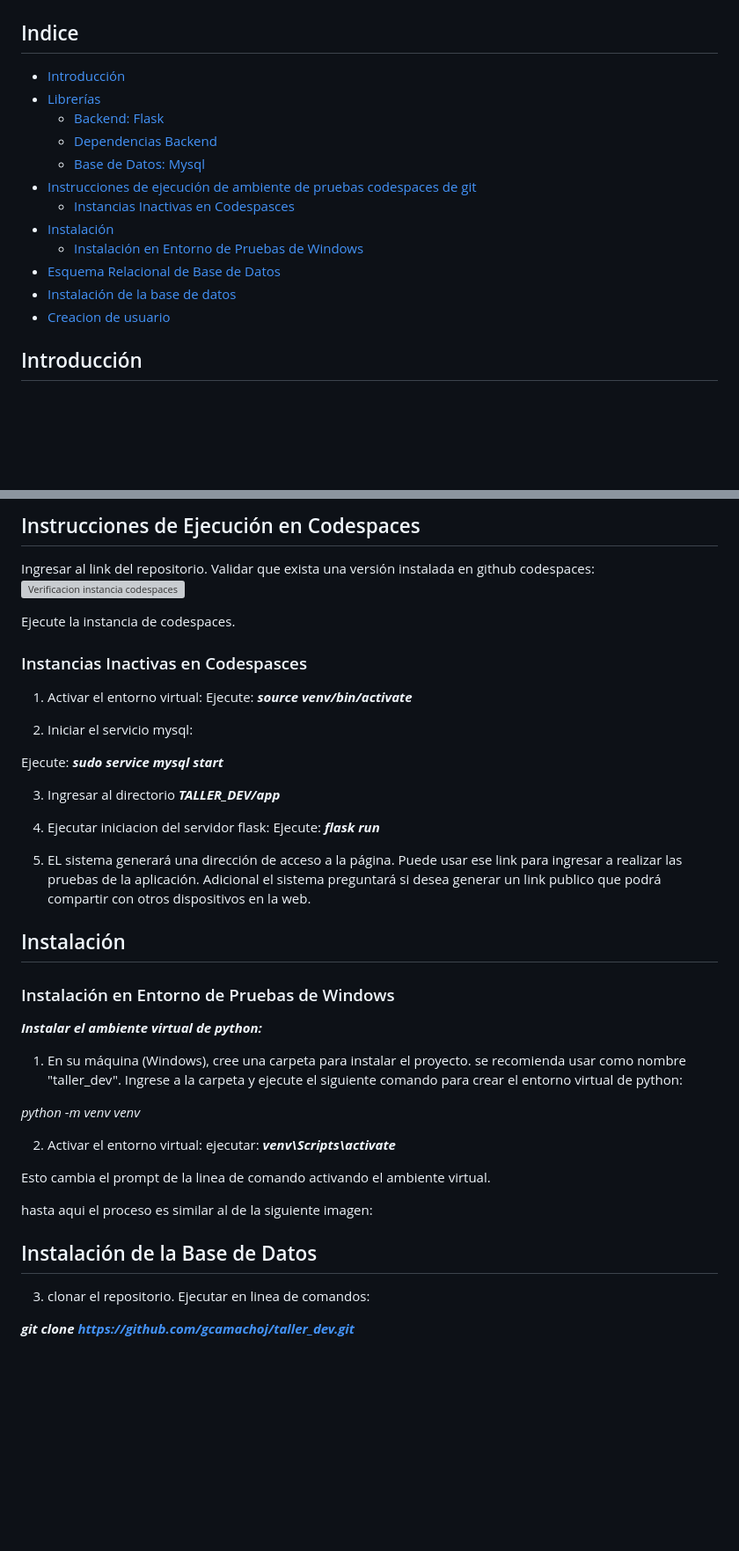
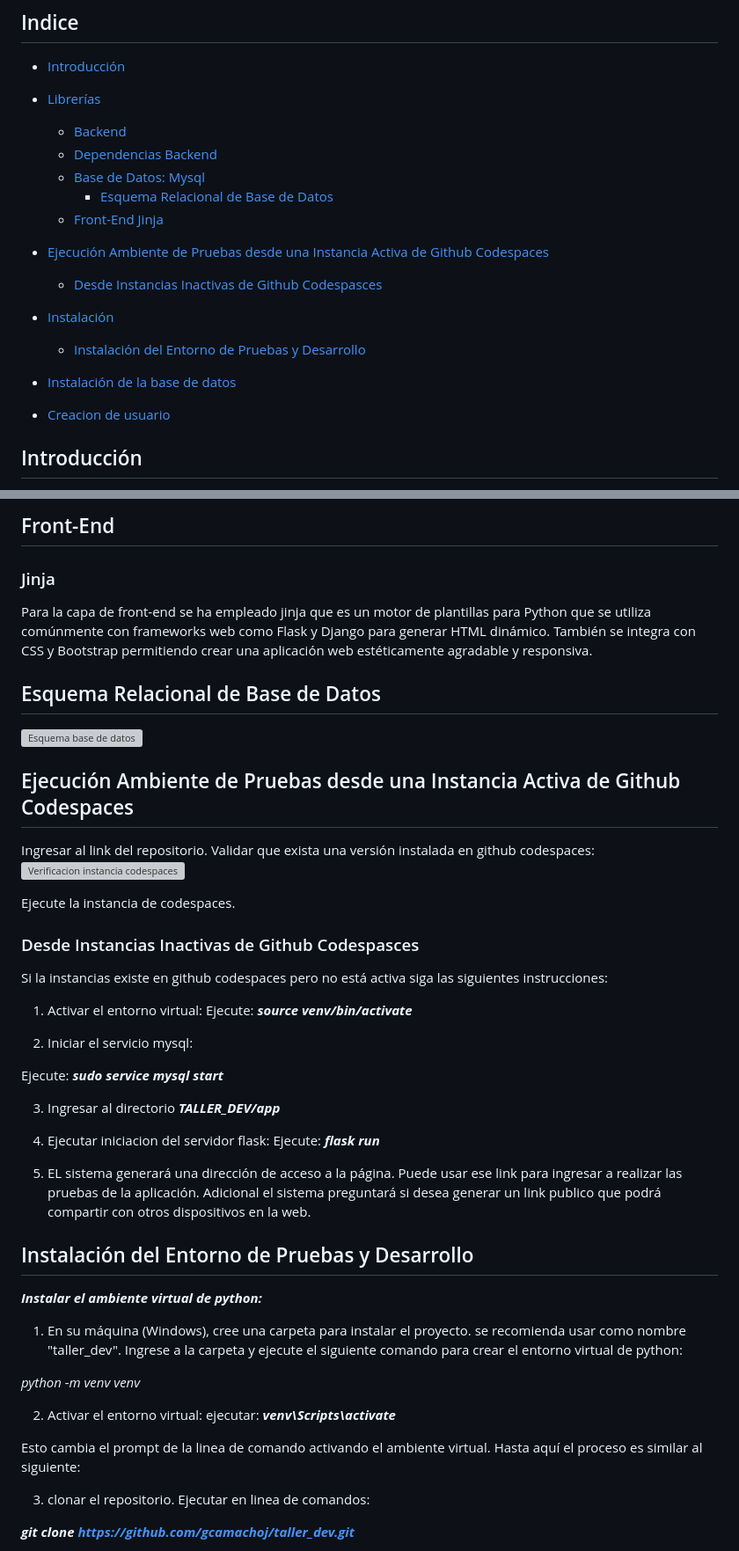
Before and after one commit to gcamachoj/taller_dev, a Markdown page: README.md, 2 parts joined by grey strips. Shown at 88% size. Drawn GitHub-style; blank space fills up the shorter version; grey boxes are pictures that could not be loaded.

Commit message:
documentacion..

```diff
--- a/README.md
+++ b/README.md
@@ -3,15 +3,18 @@
 ## Indice
 - [Introducción](#Introducción)
 - [Librerías](#Librerías)
-    - [Backend: Flask](#Backend:-Flask)
+    - [Backend](#Backend)
     - [Dependencias Backend](#Dependencias-Backend)
-    - [Base de Datos: Mysql](#Base-de-Datos:-My-SQL)
-- [Instrucciones de ejecución de ambiente de pruebas codespaces de git](#INSTRUCCIONES-DE-EJECUCION-DEMO-CODESPACES)
-    - [Instancias Inactivas en Codespasces](#Instancias-Inactivas-en-Codespasces)
+    - [Base de Datos: Mysql](#Base-de-Datos-MySQL)
+        - [Esquema Relacional de Base de Datos](#Esquema-Relacional-de-Base-de-Datos)
+    - [Front-End](#Front-End)
+        [Jinja](#Jinja)
+- [Ejecución Ambiente de Pruebas desde una Instancia Activa de Github Codespaces](#Ejecución-Ambiente-de-Pruebas-desde-una-Instancia-Activa-de-Github-Codespaces)
+    - [Desde Instancias Inactivas de Github Codespasces](#Desde-Instancias-Inactivas-de-Github-Codespasces)
 - [Instalación](#Instalación)
-    - [Instalación en Entorno de Pruebas de Windows](#Instalación-en-Entorno-de-Pruebas-de-Windows)
-- [Esquema Relacional de Base de Datos](##Esquema-de-Base-de-Datos-Relacional)
-- [Instalación de la base de datos](##Instalación-de-la-base-de-datos)
+    - [Instalación del Entorno de Pruebas y Desarrollo](#Instalación-del-Entorno-de-Pruebas-y-Desarrollo)
+
+- [Instalación de la base de datos](#Instalación-de-la-base-de-datos)
 - [Creacion de usuario](##Creacion-de-Usuario)
 
 ## Introducción
@@ -62,5 +64,15 @@ MySQL es uno de los sistemas de gestión de bases de datos relacionales (RDBMS)
 
-## Instrucciones de Ejecución en Codespaces
+
+## Front-End
+
+### Jinja
+Para la capa de front-end se ha empleado jinja que es un motor de plantillas para Python que se utiliza comúnmente con frameworks web como Flask y Django para generar HTML dinámico. También se integra con CSS y Bootstrap permitiendo crear una aplicación web estéticamente agradable y responsiva.
+
+## Esquema Relacional de Base de Datos
+
+![Esquema base de datos](app/static/complementos/ESQUEMA%20RELACIONAL%20DE%20BASE%20DE%20DATOS.png)
+
+## Ejecución Ambiente de Pruebas desde una Instancia Activa de Github Codespaces
 
 Ingresar al link del repositorio.
 Validar que exista una versión instalada en github codespaces:
@@ -68,8 +80,8 @@ Validar que exista una versión instalada en github codespaces:
 
 Ejecute la instancia de codespaces.
 
-
-### Instancias Inactivas en Codespasces
+### Desde Instancias Inactivas de Github Codespasces
+Si la instancias existe en github codespaces pero no está activa siga las siguientes instrucciones:
 
 1. Activar el entorno virtual:
 Ejecute: ***source venv/bin/activate***
@@ -80,14 +92,12 @@ Ejecute: ***sudo service mysql start***
 
 3. Ingresar al directorio ***TALLER_DEV/app***
 
-
 4. Ejecutar iniciacion del servidor flask:
 Ejecute: ***flask run***
 
 5. EL sistema generará una dirección de acceso a la página. Puede usar ese link para ingresar a realizar las pruebas de la aplicación.  Adicional el sistema preguntará si desea generar un link publico que podrá compartir con otros dispositivos en la web.
 
-## Instalación
-### Instalación en Entorno de Pruebas de Windows
+## Instalación del Entorno de Pruebas y Desarrollo
 
 ***Instalar el ambiente virtual de python:***
 1. En su máquina (Windows), cree una carpeta para instalar el proyecto. se recomienda usar como nombre "taller_dev". Ingrese a la carpeta y ejecute el siguiente comando para crear el entorno virtual de python:
@@ -99,11 +109,7 @@ ejecutar:
 ***venv\Scripts\activate***
 
 Esto cambia el prompt de la linea de comando activando el ambiente virtual.
-
-hasta aqui el proceso es similar al de la siguiente imagen:
-
-## Instalación de la Base de Datos
-
+Hasta aquí el proceso es similar al siguiente:
 
 3. clonar el repositorio. Ejecutar en linea de comandos:
 
```
Also changed, not shown: other parts of README.md (+10 -8 lines).
